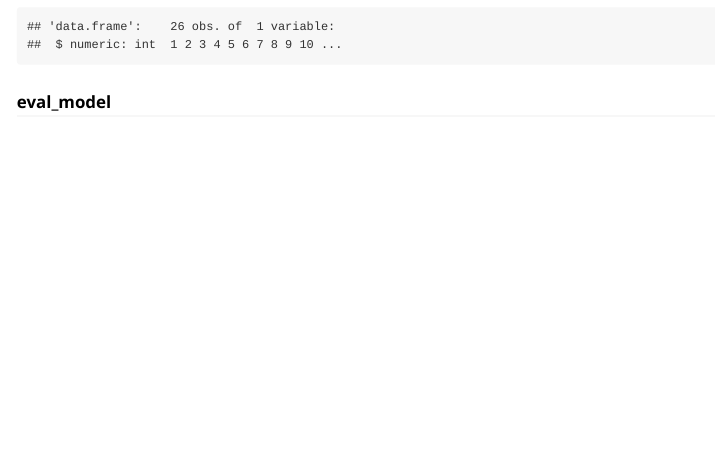
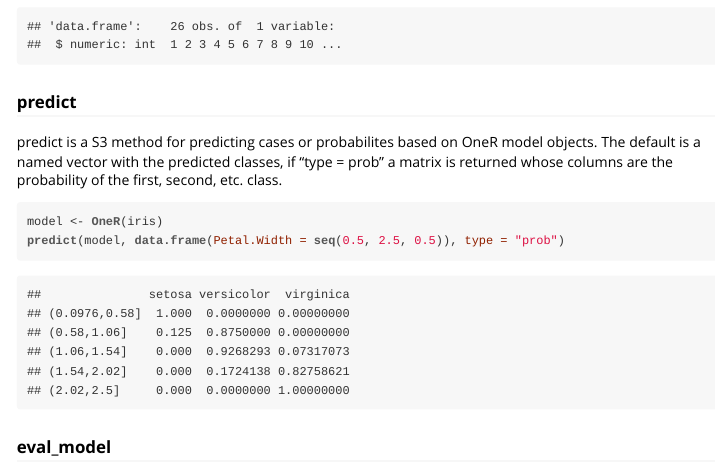
Before and after one commit to vonjd/OneR, an R Markdown document (vignettes/OneR.Rmd): the page in a window 1100 px wide, from 9840 px down. The pictures show the output file vignettes/OneR.html that the author committed with the source, opened offline.

Commit message:
added example for predict-type = prob to vignette

````diff
--- a/vignettes/OneR.Rmd
+++ b/vignettes/OneR.Rmd
@@ -205,6 +205,15 @@ str(df)
 str(maxlevels(df))
 ```
 
+### predict
+
+predict is a S3 method for predicting cases or probabilites based on OneR model objects. The default is a named vector with the predicted classes, if "type = prob" a matrix is returned whose columns are the probability of the first, second, etc. class.
+
+```{r}
+model <- OneR(iris)
+predict(model, data.frame(Petal.Width = seq(0.5, 2.5, 0.5)), type = "prob")
+```
+
 ### eval_model
 
 eval_model is a simple function for evaluating a OneR classification model, which is included in the package for convenience reasons. It prints prediction vs. actual in absolute and relative numbers. Additionally, it gives the accuracy and error rate. The second argument "actual" is a dataframe which contains the actual data in the last column. A single vector is allowed too.
````
Also changed, not shown: R/OneR.R (+3 -3 lines), vignettes/OneR.R (+4 -0 lines), vignettes/OneR.html, 1 other file.
